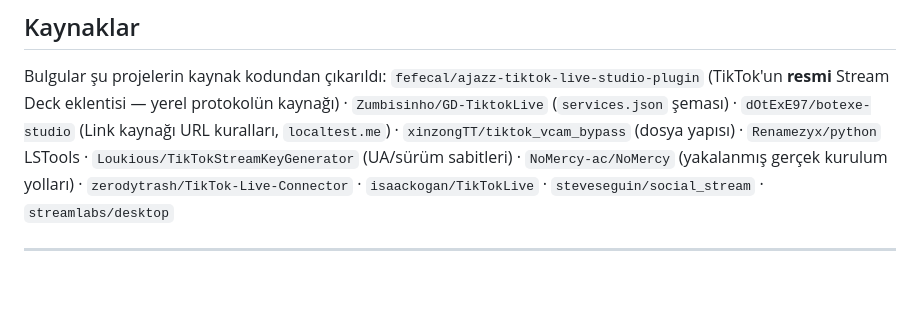
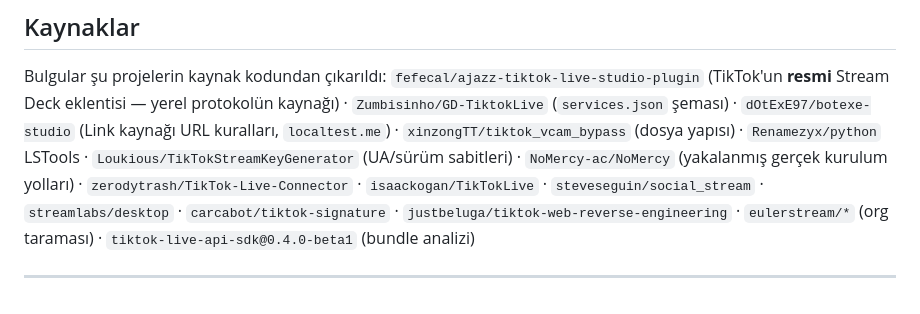
Before and after one commit to alperen-ship-it/tiktok-deniyorum, a Markdown page: TERSINE-MUHENDISLIK.md, the part around one of its changes. GitHub-like rendering.

```diff
--- a/TERSINE-MUHENDISLIK.md
+++ b/TERSINE-MUHENDISLIK.md
@@ -398,6 +478,8 @@ yerel protokolün kaynağı) · `Zumbisinho/GD-TiktokLive` (`services.json` şem
 `Loukious/TikTokStreamKeyGenerator` (UA/sürüm sabitleri) ·
 `NoMercy-ac/NoMercy` (yakalanmış gerçek kurulum yolları) ·
 `zerodytrash/TikTok-Live-Connector` · `isaackogan/TikTokLive` ·
-`steveseguin/social_stream` · `streamlabs/desktop`
+`steveseguin/social_stream` · `streamlabs/desktop` ·
+`carcabot/tiktok-signature` · `justbeluga/tiktok-web-reverse-engineering` ·
+`eulerstream/*` (org taraması) · `tiktok-live-api-sdk@0.4.0-beta1` (bundle analizi)
 
 ---
```
Also changed, not shown: other parts of TERSINE-MUHENDISLIK.md (+80 -0 lines).
